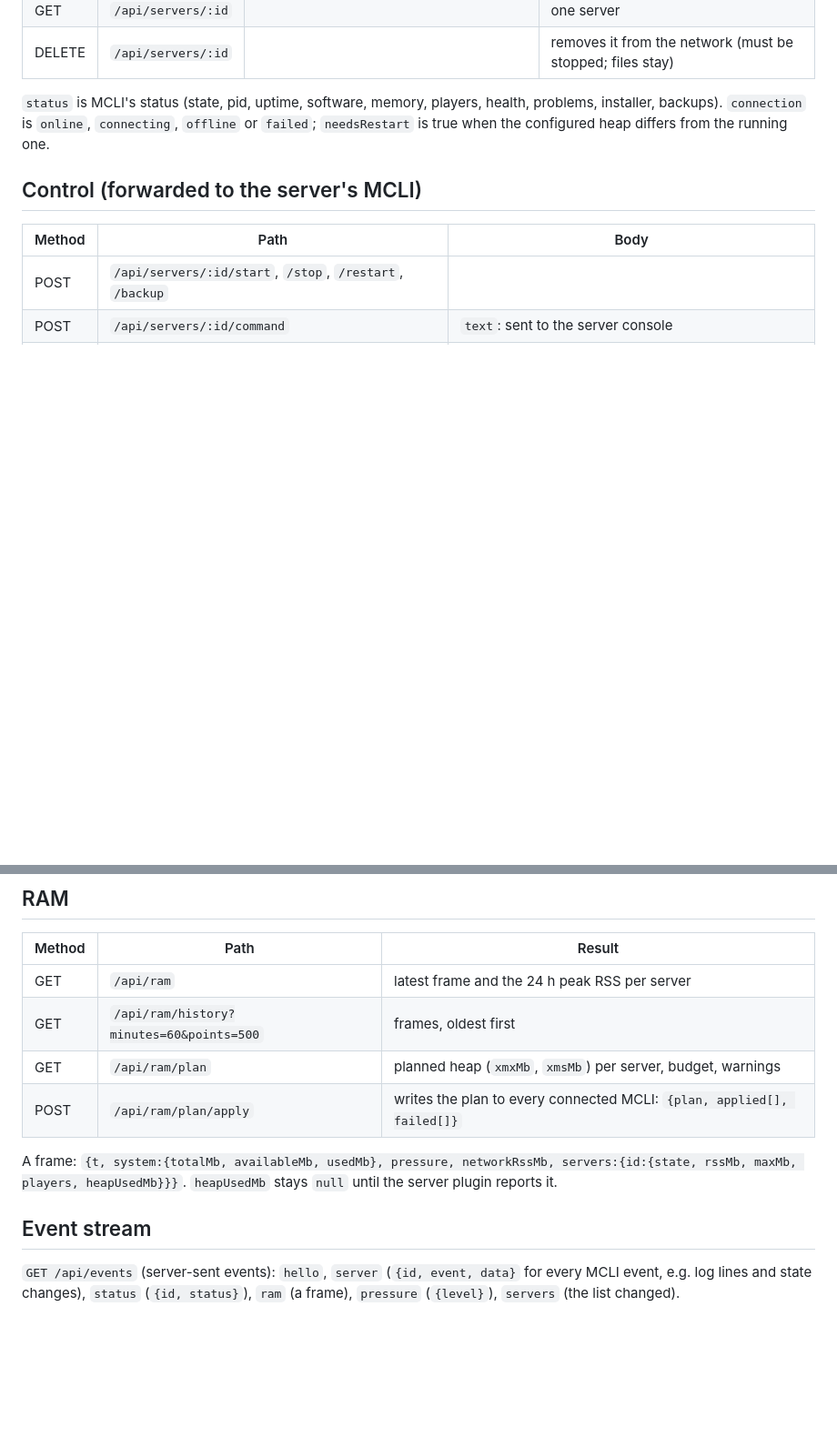
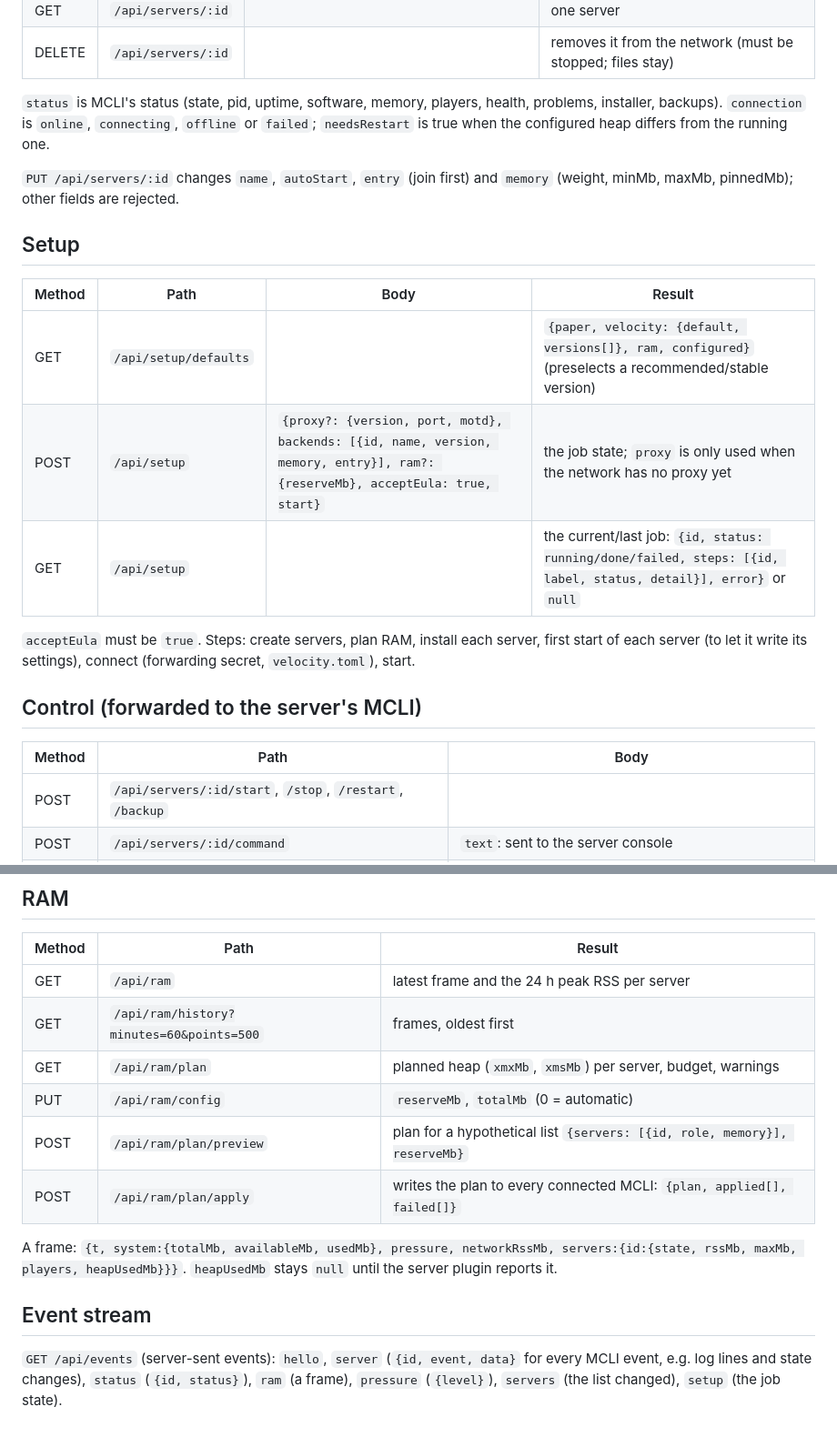
Before and after one commit to F02K/MCNetwork, a Markdown page: docs/API.md, 2 parts joined by grey strips. Shown at 91% size. Rendered like a GitHub page; blank space fills up the shorter version.

```diff
--- a/docs/API.md
+++ b/docs/API.md
@@ -15,6 +15,18 @@ Errors: `{"error": "..."}` with status 400 (invalid input or rejected by MCLI),
 
 `status` is MCLI's status (state, pid, uptime, software, memory, players, health, problems, installer, backups).
 `connection` is `online`, `connecting`, `offline` or `failed`; `needsRestart` is true when the configured heap differs from the running one.
+
+`PUT /api/servers/:id` changes `name`, `autoStart`, `entry` (join first) and `memory` (weight, minMb, maxMb, pinnedMb); other fields are rejected.
+
+## Setup
+
+| Method | Path | Body | Result |
+| --- | --- | --- | --- |
+| GET | `/api/setup/defaults` | | `{paper, velocity: {default, versions[]}, ram, configured}` (preselects a recommended/stable version) |
+| POST | `/api/setup` | `{proxy?: {version, port, motd}, backends: [{id, name, version, memory, entry}], ram?: {reserveMb}, acceptEula: true, start}` | the job state; `proxy` is only used when the network has no proxy yet |
+| GET | `/api/setup` | | the current/last job: `{id, status: running/done/failed, steps: [{id, label, status, detail}], error}` or `null` |
+
+`acceptEula` must be `true`. Steps: create servers, plan RAM, install each server, first start of each server (to let it write its settings), connect (forwarding secret, `velocity.toml`), start.
 
 ## Control (forwarded to the server's MCLI)
 
@@ -35,6 +47,8 @@ Errors: `{"error": "..."}` with status 400 (invalid input or rejected by MCLI),
 | GET | `/api/ram` | latest frame and the 24 h peak RSS per server |
 | GET | `/api/ram/history?minutes=60&points=500` | frames, oldest first |
 | GET | `/api/ram/plan` | planned heap (`xmxMb`, `xmsMb`) per server, budget, warnings |
+| PUT | `/api/ram/config` | `reserveMb`, `totalMb` (0 = automatic) |
+| POST | `/api/ram/plan/preview` | plan for a hypothetical list `{servers: [{id, role, memory}], reserveMb}` |
 | POST | `/api/ram/plan/apply` | writes the plan to every connected MCLI: `{plan, applied[], failed[]}` |
 
 A frame: `{t, system:{totalMb, availableMb, usedMb}, pressure, networkRssMb, servers:{id:{state, rssMb, maxMb, players, heapUsedMb}}}`.
@@ -43,4 +57,4 @@ A frame: `{t, system:{totalMb, availableMb, usedMb}, pressure, networkRssMb, ser
 ## Event stream
 
 `GET /api/events` (server-sent events): `hello`, `server` (`{id, event, data}` for every MCLI event, e.g. log lines and state changes),
-`status` (`{id, status}`), `ram` (a frame), `pressure` (`{level}`), `servers` (the list changed).
+`status` (`{id, status}`), `ram` (a frame), `pressure` (`{level}`), `servers` (the list changed), `setup` (the job state).
```
Also changed, not shown: README.md (+23 -6 lines), docs/ARCHITECTURE.md (+8 -2 lines), docs/img/overview.png (added), docs/img/ram.png (added), docs/img/wizard.png (added), 1 other file.
